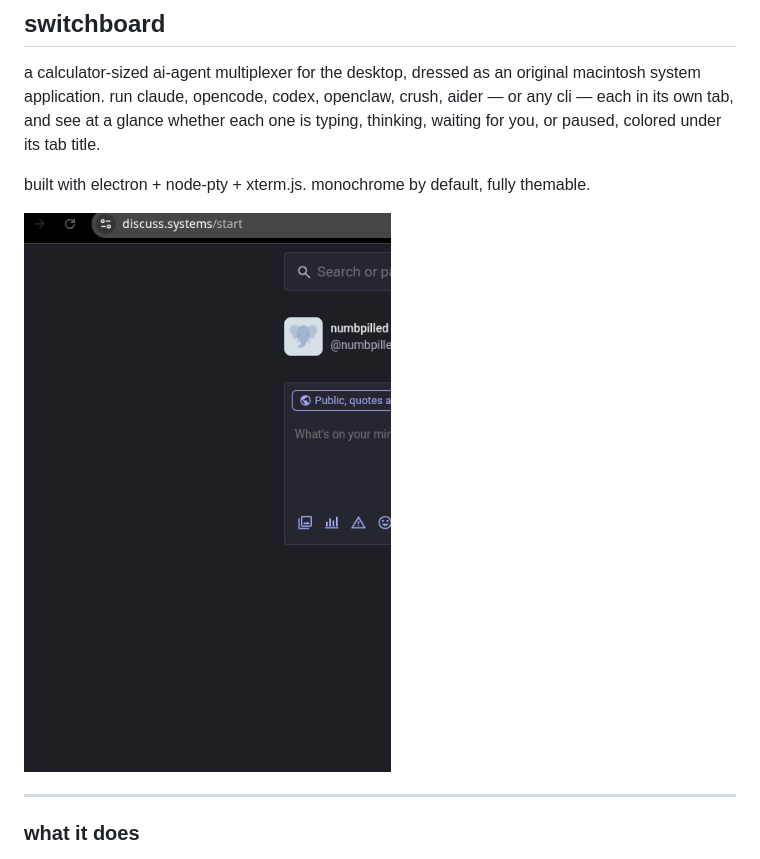
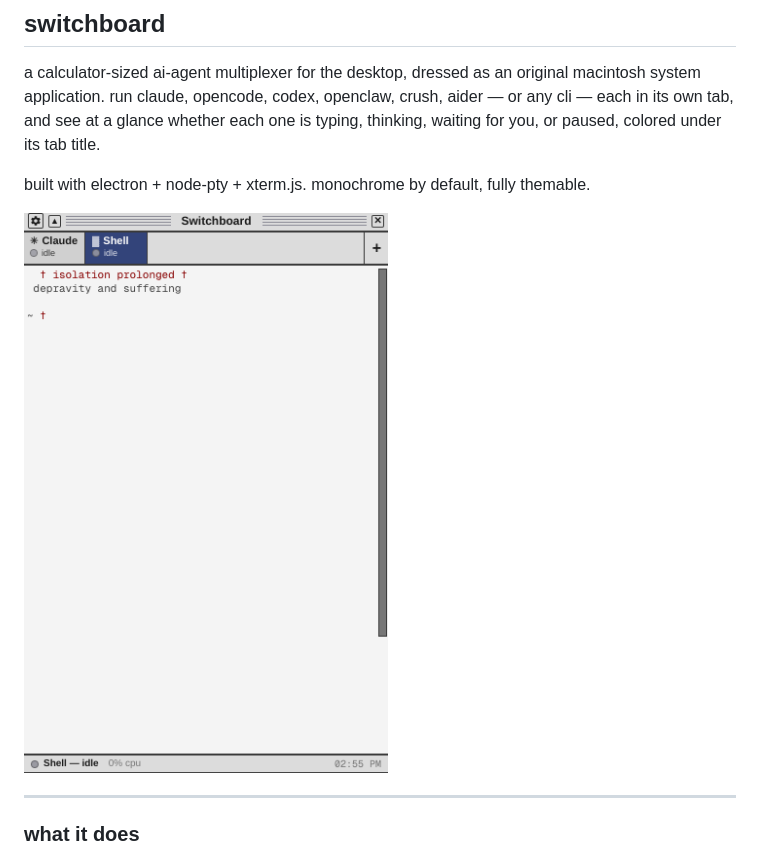
Before and after one commit to numbpill3d/switchboard, a Markdown page: README.md, the part around the change. Drawn GitHub-style.

Commit message:
Change screenshot filename in README
Updated screenshot reference in README.md.

```diff
--- a/README.md
+++ b/README.md
@@ -7,7 +7,7 @@ typing, thinking, waiting for you, or paused, colored under its tab title.
 
 built with electron + node-pty + xterm.js. monochrome by default, fully themable.
 
-![switchboard — four agent tabs (claude, opencode, codex, aider) in the classic macintosh chrome, with live per-tab status dots and labels](assets/screenshot.png)
+![switchboard — four agent tabs (claude, opencode, codex, aider) in the classic macintosh chrome, with live per-tab status dots and labels](assets/Screenshot_20260828_145608.png)
 
 ---
 
```
